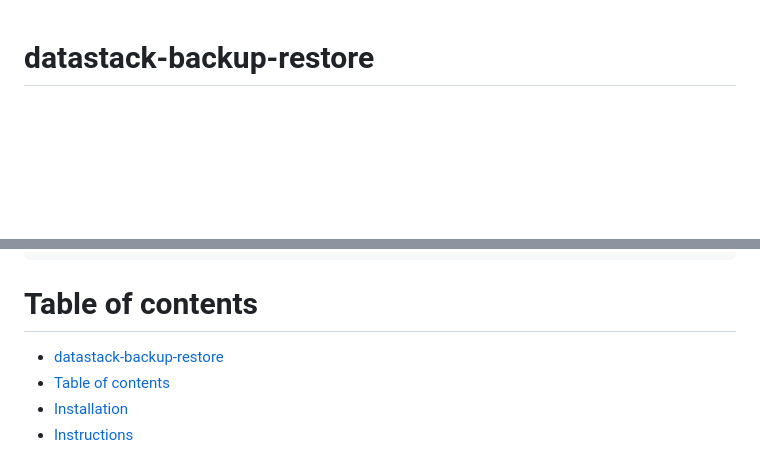
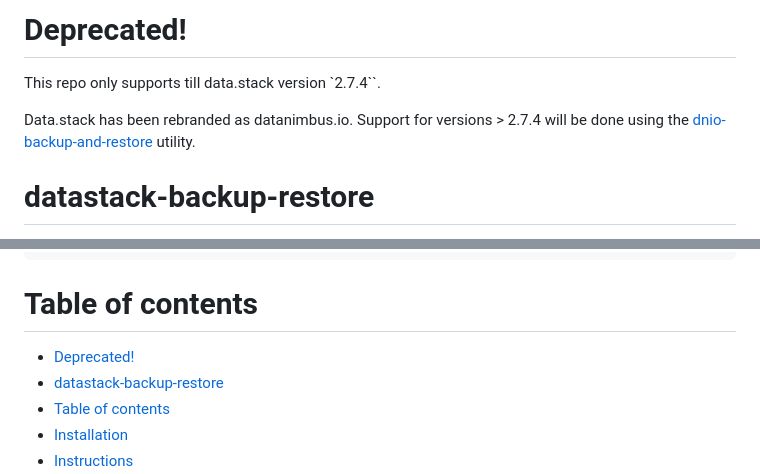
Before and after one commit to appveen/datastack-backup-restore, a Markdown page: README.md, 2 parts joined by grey strips. Rendered like a GitHub page; blank space fills up the shorter version.

Commit message:
Deprecation notice

````diff
--- a/README.md
+++ b/README.md
@@ -1,3 +1,9 @@
+# Deprecated!
+
+This repo only supports till data.stack version `2.7.4``.
+
+Data.stack has been rebranded as datanimbus.io. Support for versions > 2.7.4 will be done using the [dnio-backup-and-restore](https://github.com/datanimbus/dnio-backup-and-restore) utility.
+
 # datastack-backup-restore
 Utility to backup and restore data.stack
 
@@ -21,6 +27,7 @@ Commands:
 ```
 
 # Table of contents
+- [Deprecated!](#deprecated)
 - [datastack-backup-restore](#datastack-backup-restore)
 - [Table of contents](#table-of-contents)
 - [Installation](#installation)
````
